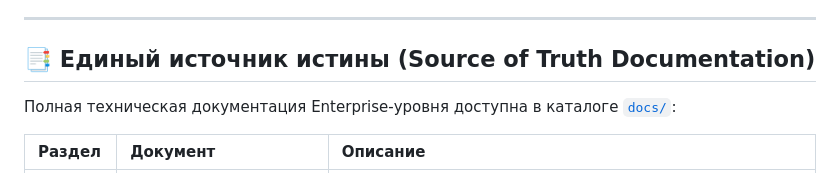
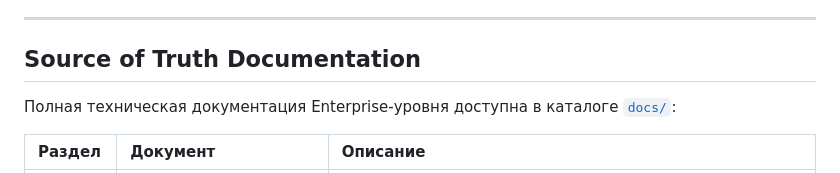
Before and after one commit to Maxim-Mozzherin/qa2a, a Markdown page: README.md, the part around the change. Rendered like a GitHub page.

Commit message:
Update section title in README.md

```diff
--- a/README.md
+++ b/README.md
@@ -10,7 +10,7 @@
 
 ---
 
-## 📑 Единый источник истины (Source of Truth Documentation)
+## Source of Truth Documentation
 
 Полная техническая документация Enterprise-уровня доступна в каталоге [`docs/`](./docs/):
 
```
